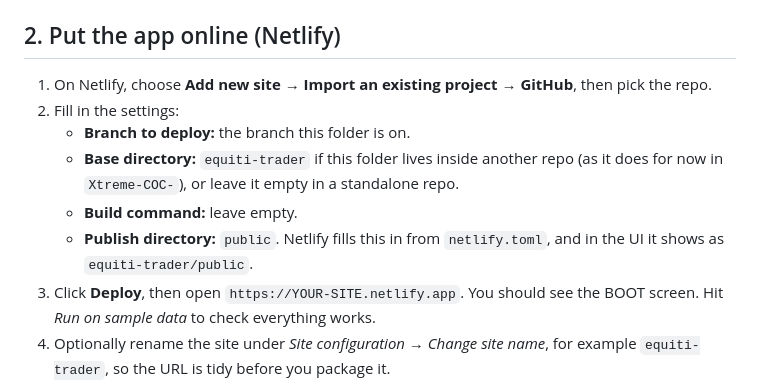
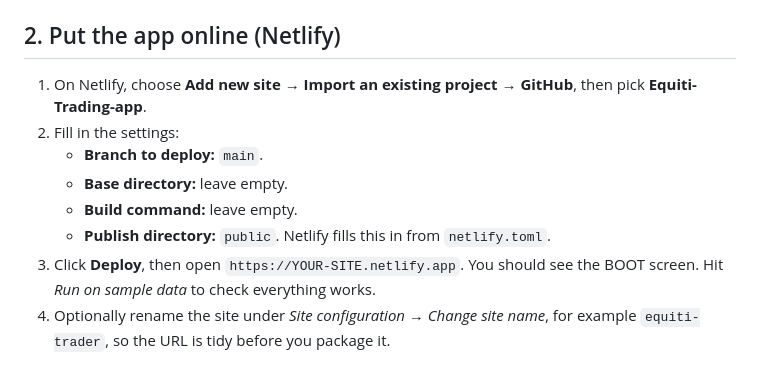
Before and after one commit to sulemanshehzad560-cloud/Equiti-Trading-app, a Markdown page: README.md, the part around the change. Rendered like a GitHub page.

Commit message:
README: Netlify steps for the standalone repo
Co-Authored-By: Claude Opus 5.5 <noreply@anthropic.com>
Claude-Session: https://claude.ai/code/session_01Jd2CdzzTqng1HZojvTinpZ

```diff
--- a/README.md
+++ b/README.md
@@ -114,14 +114,13 @@ python main.py backtest --csv US500_M5.csv --symbol US500 --strategies orb,imom
 
 ## 2. Put the app online (Netlify)
 
-1. On Netlify, choose **Add new site → Import an existing project → GitHub**, then pick the repo.
+1. On Netlify, choose **Add new site → Import an existing project → GitHub**, then pick
+   **Equiti-Trading-app**.
 2. Fill in the settings:
-   * **Branch to deploy:** the branch this folder is on.
-   * **Base directory:** `equiti-trader` if this folder lives inside another repo (as it does
-     for now in `Xtreme-COC-`), or leave it empty in a standalone repo.
+   * **Branch to deploy:** `main`.
+   * **Base directory:** leave empty.
    * **Build command:** leave empty.
-   * **Publish directory:** `public`. Netlify fills this in from `netlify.toml`, and in the UI it
-     shows as `equiti-trader/public`.
+   * **Publish directory:** `public`. Netlify fills this in from `netlify.toml`.
 3. Click **Deploy**, then open `https://YOUR-SITE.netlify.app`. You should see the BOOT screen.
    Hit *Run on sample data* to check everything works.
 4. Optionally rename the site under *Site configuration → Change site name*, for example
```
